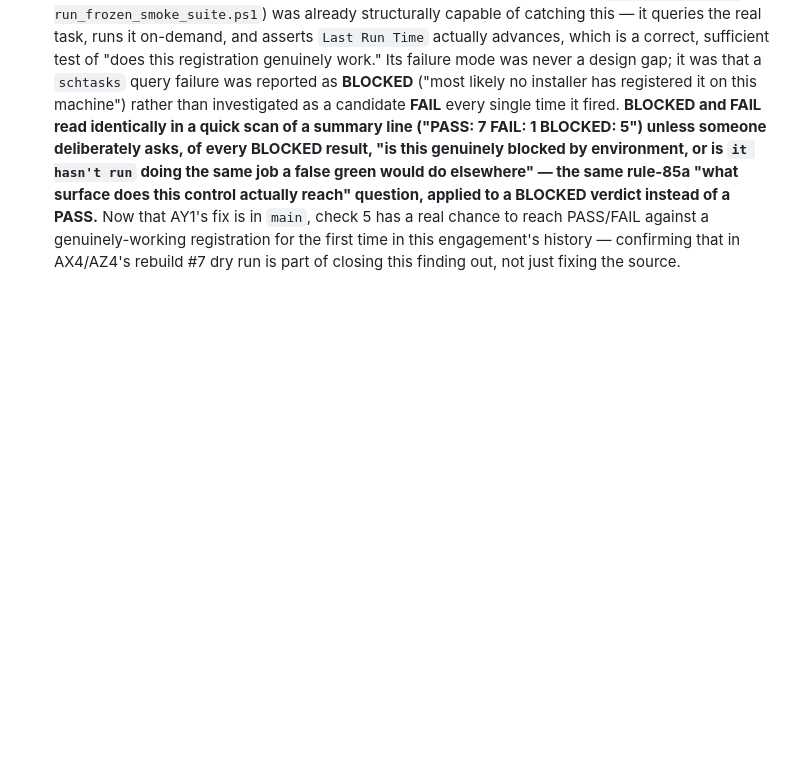
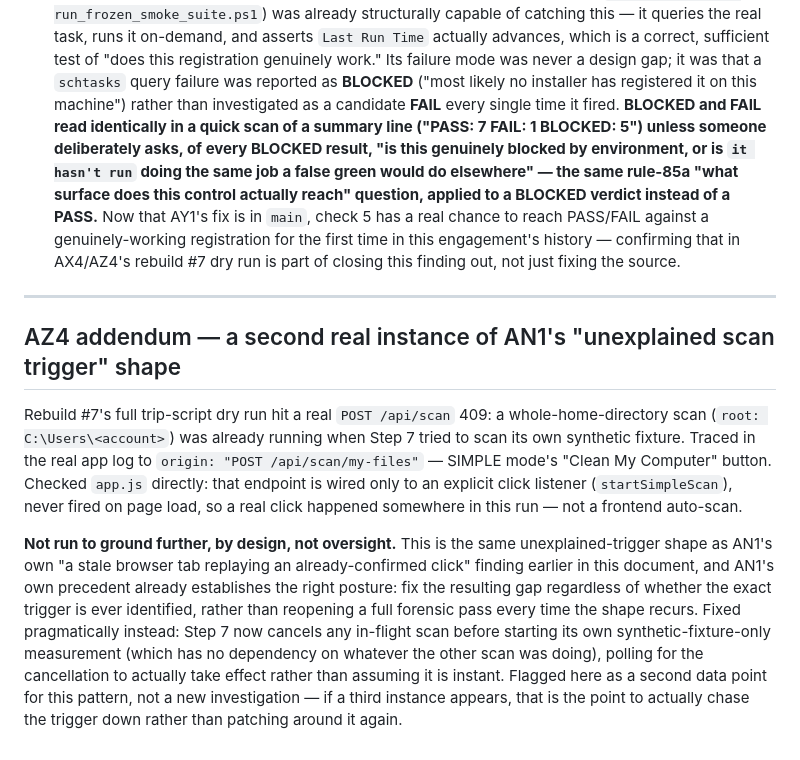
Before and after one commit to gaurav-gandhi-2411/reclaim, a Markdown page: docs/AUDIT-2026-08.md, the part around the change. Drawn GitHub-style; blank space fills up the shorter version.

Commit message:
docs(audit): AZ4 addendum -- a second real instance of AN1 unexplained scan trigger
Records the Step 7 real-scan 409 found during rebuild #7 dry run (root:
C:\Users\<account>, origin POST /api/scan/my-files, confirmed a real button
click via app.js, not a frontend auto-scan) as a second data point for the
same shape AN1 already documented. States the posture explicitly: fixed
regardless of the trigger, per AN1 own precedent, not reopened as a fresh
investigation -- flagged so a third instance is the point to actually chase
it down.

```diff
--- a/docs/AUDIT-2026-08.md
+++ b/docs/AUDIT-2026-08.md
@@ -1706,3 +1706,25 @@ live, 100%-reproducing product defect the whole time, misattributed.**
   check 5 has a real chance to reach PASS/FAIL against a genuinely-working registration for the
   first time in this engagement's history — confirming that in AX4/AZ4's rebuild #7 dry run is
   part of closing this finding out, not just fixing the source.
+
+---
+
+## AZ4 addendum — a second real instance of AN1's "unexplained scan trigger" shape
+
+Rebuild #7's full trip-script dry run hit a real `POST /api/scan` 409: a whole-home-directory
+scan (`root: C:\Users\<account>`) was already running when Step 7 tried to scan its own synthetic
+fixture. Traced in the real app log to `origin: "POST /api/scan/my-files"` — SIMPLE mode's "Clean
+My Computer" button. Checked `app.js` directly: that endpoint is wired only to an explicit click
+listener (`startSimpleScan`), never fired on page load, so a real click happened somewhere in this
+run — not a frontend auto-scan.
+
+**Not run to ground further, by design, not oversight.** This is the same unexplained-trigger
+shape as AN1's own "a stale browser tab replaying an already-confirmed click" finding earlier in
+this document, and AN1's own precedent already establishes the right posture: fix the resulting
+gap regardless of whether the exact trigger is ever identified, rather than reopening a full
+forensic pass every time the shape recurs. Fixed pragmatically instead: Step 7 now cancels any
+in-flight scan before starting its own synthetic-fixture-only measurement (which has no
+dependency on whatever the other scan was doing), polling for the cancellation to actually take
+effect rather than assuming it is instant. Flagged here as a second data point for this pattern,
+not a new investigation — if a third instance appears, that is the point to actually chase the
+trigger down rather than patching around it again.
```
